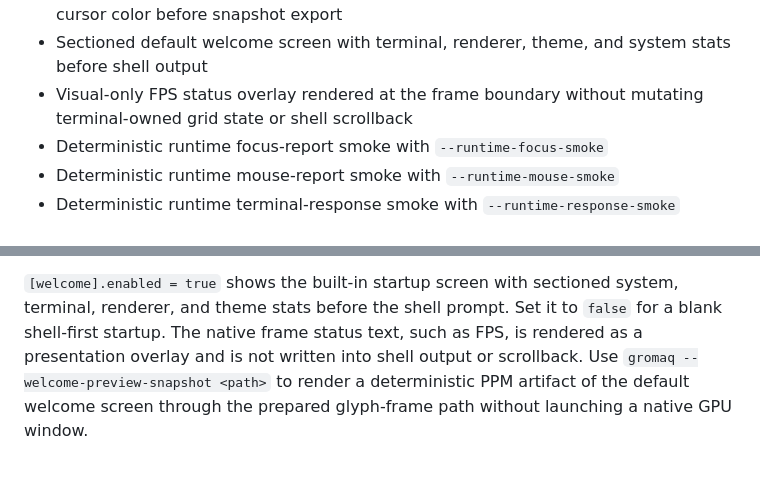
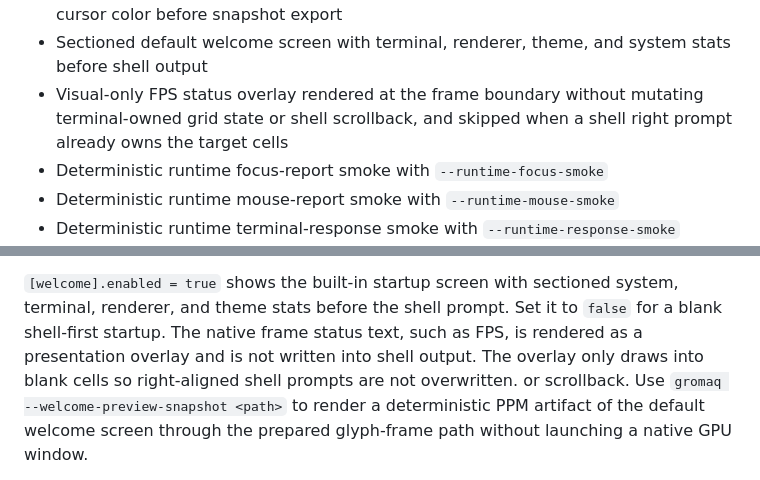
Before and after one commit to vicotrbb/gromaq, a Markdown page: README.md, 2 parts joined by grey strips. GitHub-like rendering.

Commit message:
docs: clarify fps overlay prompt safety

```diff
--- a/README.md
+++ b/README.md
@@ -96,7 +96,7 @@ Implemented and tested:
 - Deterministic default theme preview snapshot export with `--theme-preview-snapshot <path>`, writing a PPM artifact from the native glyph-frame preparation path without launching a GPU window
 - Pixel-level default theme preview gates for high-contrast text, selection color, and cursor color before snapshot export
 - Sectioned default welcome screen with terminal, renderer, theme, and system stats before shell output
-- Visual-only FPS status overlay rendered at the frame boundary without mutating terminal-owned grid state or shell scrollback
+- Visual-only FPS status overlay rendered at the frame boundary without mutating terminal-owned grid state or shell scrollback, and skipped when a shell right prompt already owns the target cells
 - Deterministic runtime focus-report smoke with `--runtime-focus-smoke`
 - Deterministic runtime mouse-report smoke with `--runtime-mouse-smoke`
 - Deterministic runtime terminal-response smoke with `--runtime-response-smoke`
@@ -251,7 +251,9 @@ selection opacity, before adopting it.
 `[welcome].enabled = true` shows the built-in startup screen with sectioned
 system, terminal, renderer, and theme stats before the shell prompt. Set it to
 `false` for a blank shell-first startup. The native frame status text, such as
-FPS, is rendered as a presentation overlay and is not written into shell output
+FPS, is rendered as a presentation overlay and is not written into shell output.
+The overlay only draws into blank cells so right-aligned shell prompts are not
+overwritten.
 or scrollback. Use `gromaq --welcome-preview-snapshot <path>` to render a
 deterministic PPM artifact of the default welcome screen through the prepared
 glyph-frame path without launching a native GPU window.
```
Also changed, not shown: COMPATIBILITY.md (+1 -1 lines), documentation/compatibility.md (+1 -1 lines).
